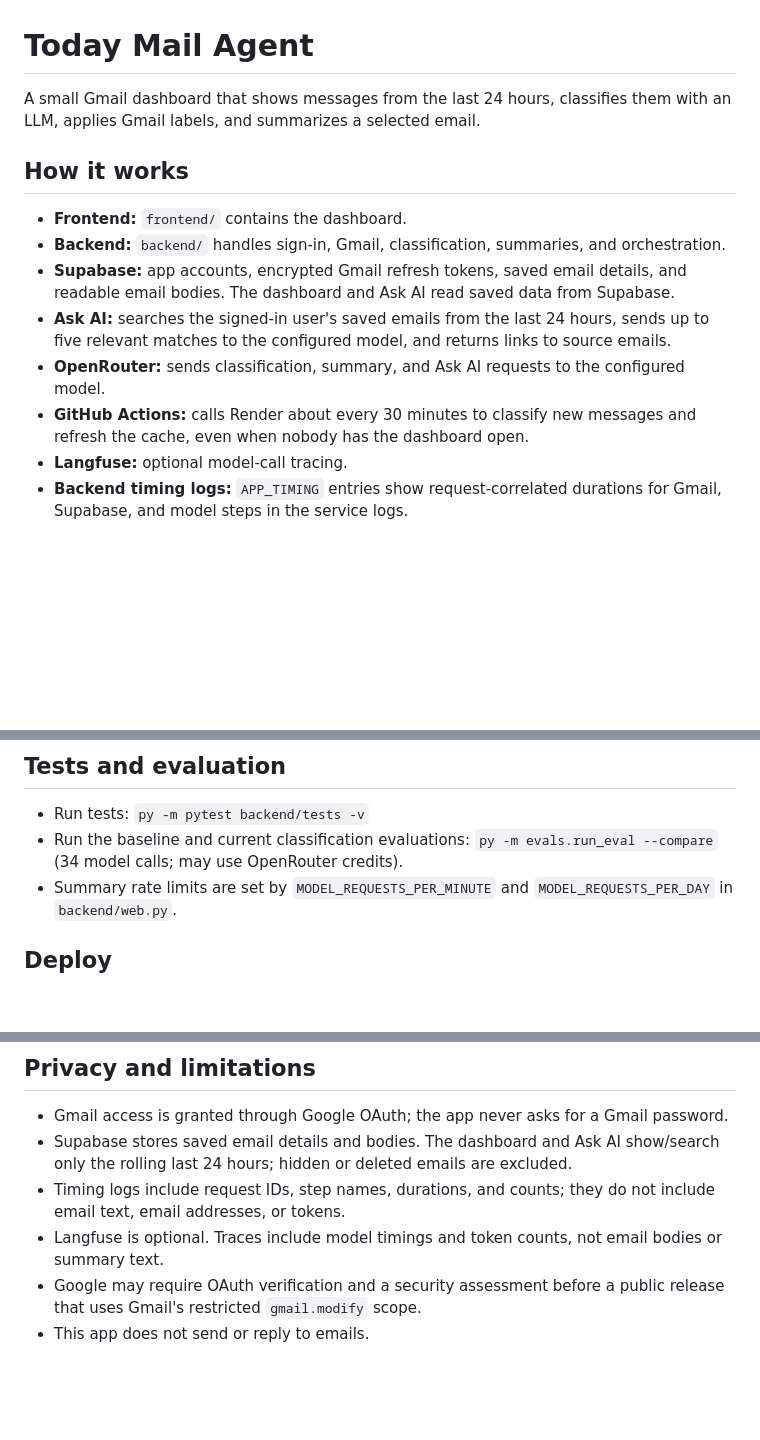
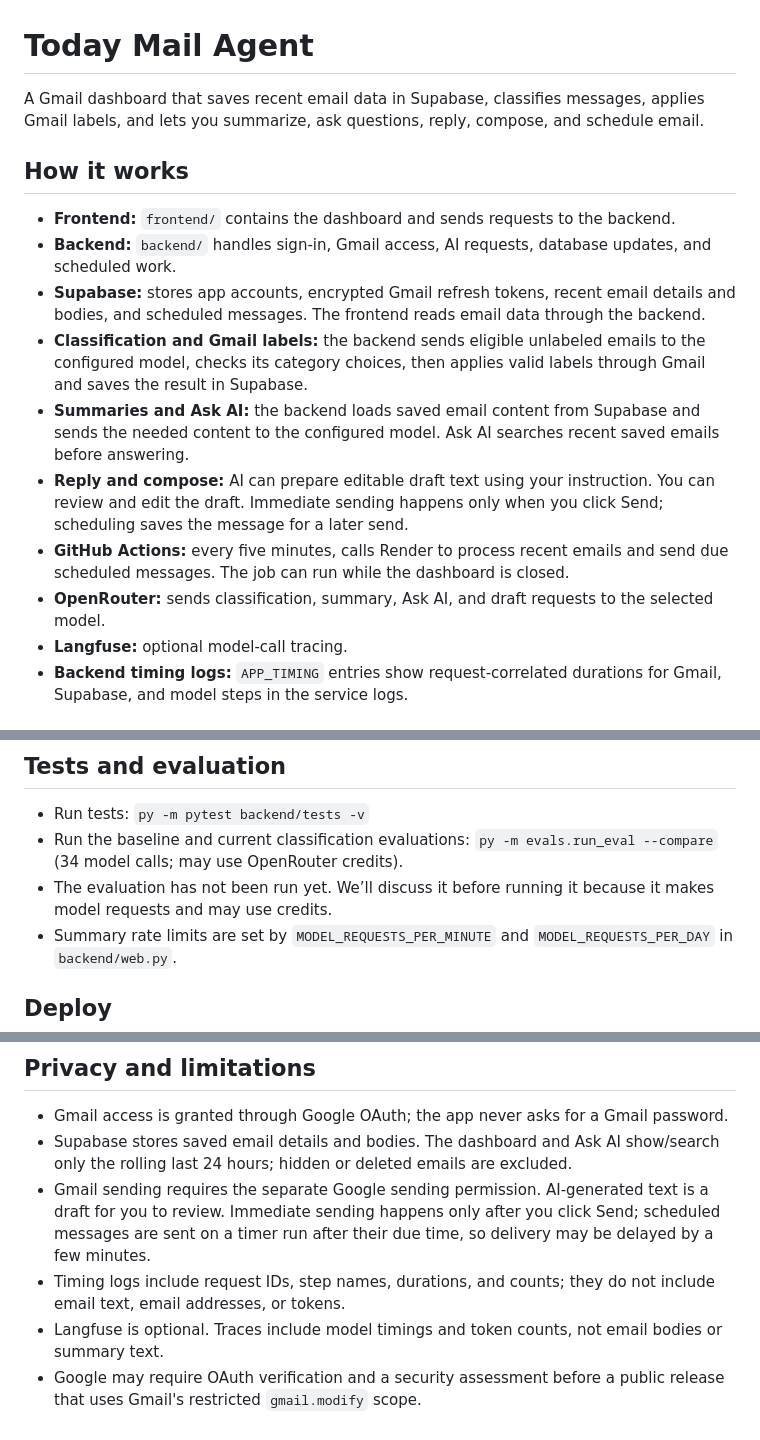
Before and after one commit to sreekarm28-cmyk/today-mail-agent, a Markdown page: README.md, 3 parts joined by grey strips. GitHub-like rendering; blank space fills up the shorter version.

Commit message:
docs: update README for email compose flow

```diff
--- a/README.md
+++ b/README.md
@@ -1,15 +1,17 @@
 # Today Mail Agent
 
-A small Gmail dashboard that shows messages from the last 24 hours, classifies them with an LLM, applies Gmail labels, and summarizes a selected email.
+A Gmail dashboard that saves recent email data in Supabase, classifies messages, applies Gmail labels, and lets you summarize, ask questions, reply, compose, and schedule email.
 
 ## How it works
 
-- **Frontend:** `frontend/` contains the dashboard.
-- **Backend:** `backend/` handles sign-in, Gmail, classification, summaries, and orchestration.
-- **Supabase:** app accounts, encrypted Gmail refresh tokens, saved email details, and readable email bodies. The dashboard and Ask AI read saved data from Supabase.
-- **Ask AI:** searches the signed-in user's saved emails from the last 24 hours, sends up to five relevant matches to the configured model, and returns links to source emails.
-- **OpenRouter:** sends classification, summary, and Ask AI requests to the configured model.
-- **GitHub Actions:** calls Render about every 30 minutes to classify new messages and refresh the cache, even when nobody has the dashboard open.
+- **Frontend:** `frontend/` contains the dashboard and sends requests to the backend.
+- **Backend:** `backend/` handles sign-in, Gmail access, AI requests, database updates, and scheduled work.
+- **Supabase:** stores app accounts, encrypted Gmail refresh tokens, recent email details and bodies, and scheduled messages. The frontend reads email data through the backend.
+- **Classification and Gmail labels:** the backend sends eligible unlabeled emails to the configured model, checks its category choices, then applies valid labels through Gmail and saves the result in Supabase.
+- **Summaries and Ask AI:** the backend loads saved email content from Supabase and sends the needed content to the configured model. Ask AI searches recent saved emails before answering.
+- **Reply and compose:** AI can prepare editable draft text using your instruction. You can review and edit the draft. Immediate sending happens only when you click Send; scheduling saves the message for a later send.
+- **GitHub Actions:** every five minutes, calls Render to process recent emails and send due scheduled messages. The job can run while the dashboard is closed.
+- **OpenRouter:** sends classification, summary, Ask AI, and draft requests to the selected model.
 - **Langfuse:** optional model-call tracing.
 - **Backend timing logs:** `APP_TIMING` entries show request-correlated durations for Gmail, Supabase, and model steps in the service logs.
 
@@ -36,6 +38,7 @@ A small Gmail dashboard that shows messages from the last 24 hours, classifies t
 
 - Run tests: `py -m pytest backend/tests -v`
 - Run the baseline and current classification evaluations: `py -m evals.run_eval --compare` (34 model calls; may use OpenRouter credits).
+- The evaluation has not been run yet. We’ll discuss it before running it because it makes model requests and may use credits.
 - Summary rate limits are set by `MODEL_REQUESTS_PER_MINUTE` and `MODEL_REQUESTS_PER_DAY` in `backend/web.py`.
 
 ## Deploy
@@ -59,7 +62,7 @@ To enable Ask AI, run `supabase/migrations/202610180001_recent_email_search.sql`
 
 - Gmail access is granted through Google OAuth; the app never asks for a Gmail password.
 - Supabase stores saved email details and bodies. The dashboard and Ask AI show/search only the rolling last 24 hours; hidden or deleted emails are excluded.
+- Gmail sending requires the separate Google sending permission. AI-generated text is a draft for you to review. Immediate sending happens only after you click Send; scheduled messages are sent on a timer run after their due time, so delivery may be delayed by a few minutes.
 - Timing logs include request IDs, step names, durations, and counts; they do not include email text, email addresses, or tokens.
 - Langfuse is optional. Traces include model timings and token counts, not email bodies or summary text.
 - Google may require OAuth verification and a security assessment before a public release that uses Gmail's restricted `gmail.modify` scope.
-- This app does not send or reply to emails.
```
